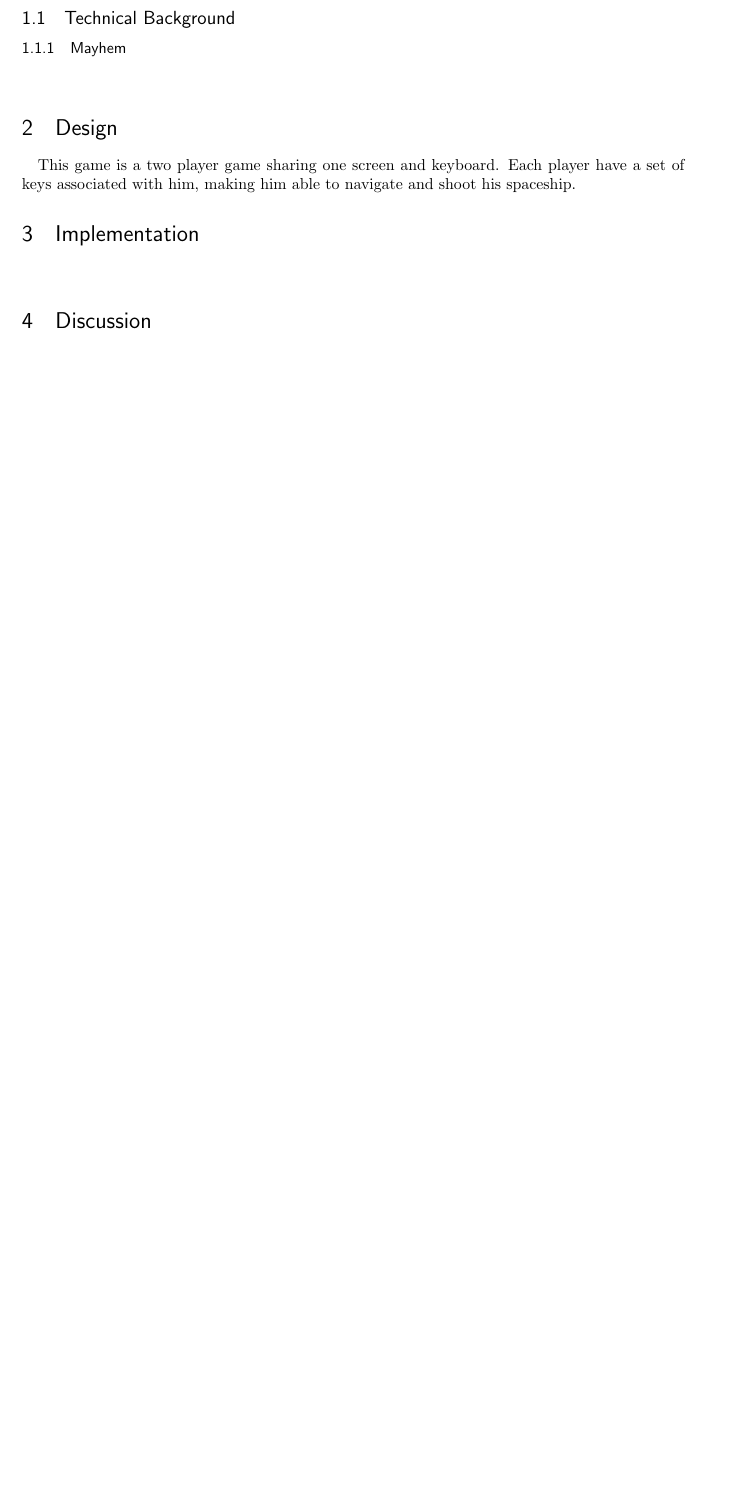
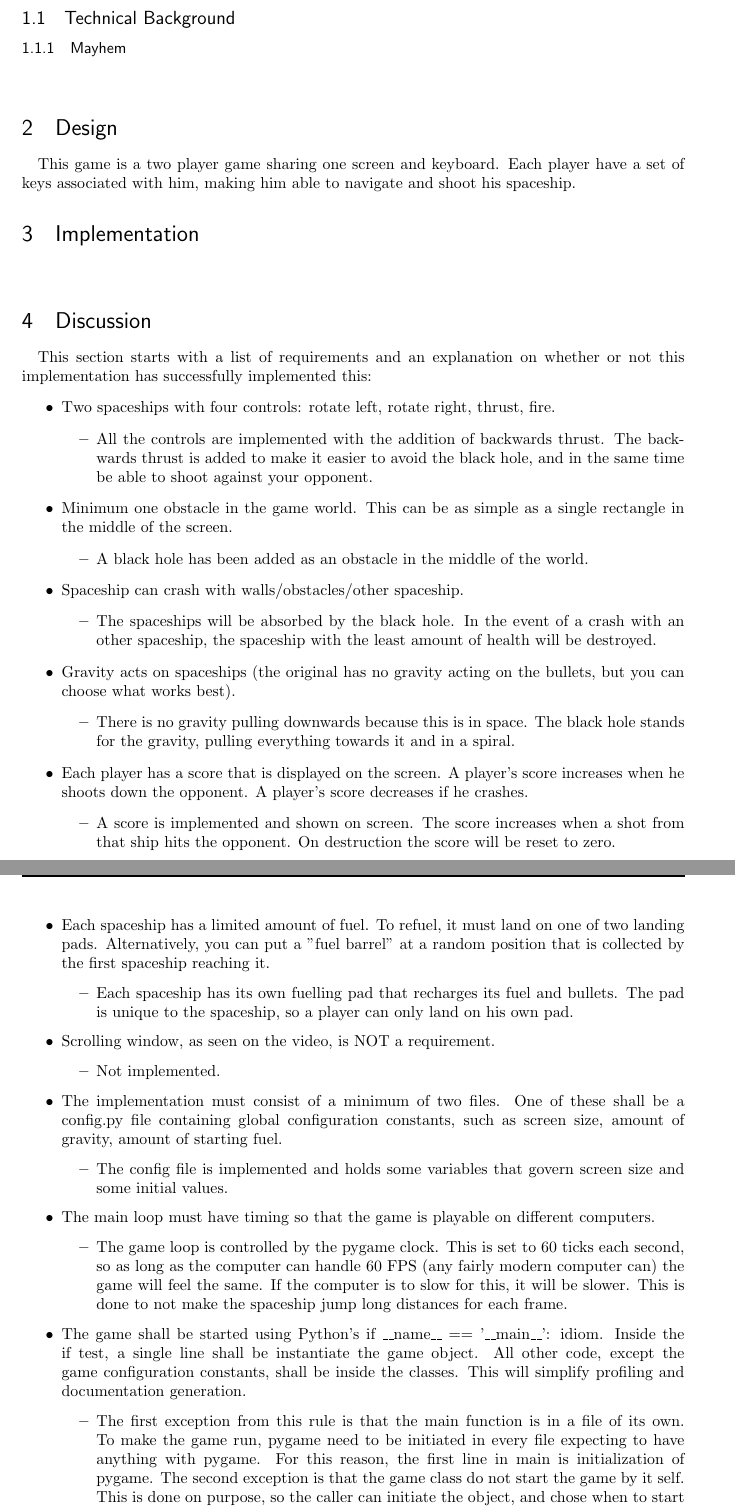
Before and after one commit to hoffa2/mayhemclone, a LaTeX document (raport.tex): part of page 3 of 3 before the commit and two parts of pages 3 and 4 of 5 after it, the two joined at a grey line, cut so that both start at the same text, the shorter picture padded with empty space. Compiled offline with pdfLaTeX.

Commit message:
raport update

```diff
--- a/raport.tex
+++ b/raport.tex
@@ -111,3 +111,46 @@ This game is a two player game sharing one screen and keyboard. Each player have
 
 \section{Discussion}
 \paragraph{}
+This section starts with a list of requirements and an explanation on whether or not this implementation has successfully implemented this:
+\begin{itemize}
+	\item Two spaceships with four controls: rotate left, rotate right, thrust, fire.
+	\begin{itemize}
+		\item All the controls are implemented with the addition of backwards thrust. The backwards thrust is added to make it easier to avoid the black hole, and in the same time be able to shoot against your opponent.
+	\end{itemize}
+	\item Minimum one obstacle in the game world. This can be as simple as a single rectangle in the middle of the screen.
+	\begin{itemize}
+		\item A black hole has been added as an obstacle in the middle of the world.
+	\end{itemize}
+	\item Spaceship can crash with walls/obstacles/other spaceship.
+	\begin{itemize}
+		\item The spaceships will be absorbed by the black hole. In the event of a crash with an other spaceship, the spaceship with the least amount of health will be destroyed.
+	\end{itemize}
+	\item Gravity acts on spaceships (the original has no gravity acting on the
+	bullets, but you can choose what works best).
+	\begin{itemize}
+		\item There is no gravity pulling downwards because this is in space. The black hole stands for the gravity, pulling everything towards it and in a spiral.
+	\end{itemize}
+	\item Each player has a score that is displayed on the screen. A player's score increases when he shoots down the opponent. A player's score decreases if he crashes.
+	\begin{itemize}
+		\item A score is implemented and shown on screen. The score increases when a shot from that ship hits the opponent. On destruction the score will be reset to zero.
+	\end{itemize}
+	\item  Each spaceship has a limited amount of fuel. To refuel, it must land on one of two landing pads. Alternatively, you can put a "fuel barrel" at a random position that is collected by the first spaceship reaching it.
+	\begin{itemize}
+		\item Each spaceship has its own fuelling pad that recharges its fuel and bullets. The pad is unique to the spaceship, so a player can only land on his own pad.
+	\end{itemize}
+	\item Scrolling window, as seen on the video, is NOT a requirement.
+	\begin{itemize}
+		\item Not implemented.
+	\end{itemize}
+	\item The implementation must consist of a minimum of two files. One of these shall be a config.py file containing global configuration constants, such as screen size, amount of gravity, amount of starting fuel.
+	\begin{itemize}
+		\item The config file is implemented and holds some variables that govern screen size and some initial values.
+	\end{itemize}
+	\item The main loop must have timing so that the game is playable on different computers.
+	\begin{itemize}
+		\item The game loop is controlled by the pygame clock. This is set to 60 ticks each second, so as long as the computer can handle 60 FPS (any fairly modern computer can) the game will feel the same. If the computer is to slow for this, it will be slower. This is done to not make the spaceship jump long distances for each frame.
+	\end{itemize}
+	\item The game shall be started using Python's if \_\_name\_\_ == '\_\_main\_\_': idiom. Inside the if test, a single line shall be instantiate the game object. All other code, except the game configuration constants, shall be inside the classes. This will simplify profiling and documentation generation.
+	\begin{itemize}
+		\item The first exception from this rule is that the main function is in a file of its own. To make the game run, pygame need to be initiated in every file expecting to have anything with pygame. For this reason, the first line in main is initialization of pygame. The second exception is that the game class do not start the game by it self. This is done on purpose, so the caller can initiate the object, and chose when to start it. Giving more control to the user is a informed choice, and the authors stand by it.
+	\end{itemize}
```
Also changed, not shown: raport.pdf, raport.tex (13 more changed lines), 3 other files.
